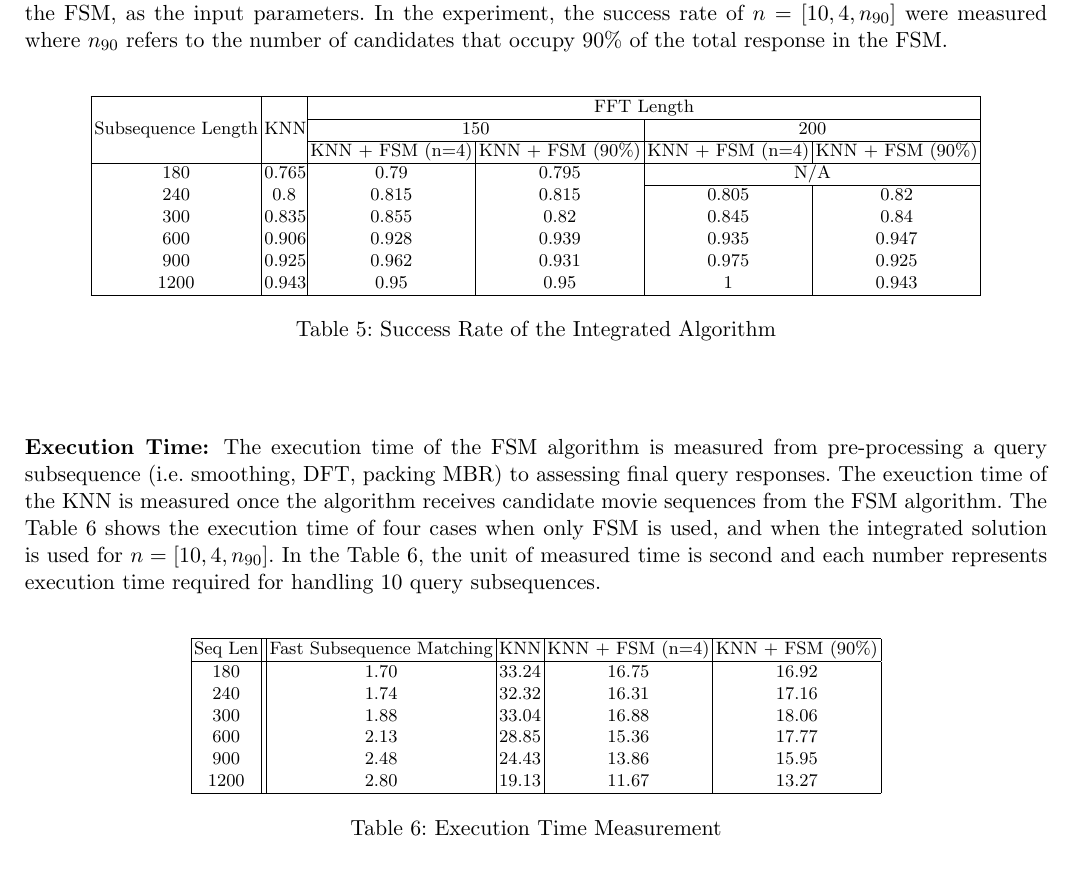
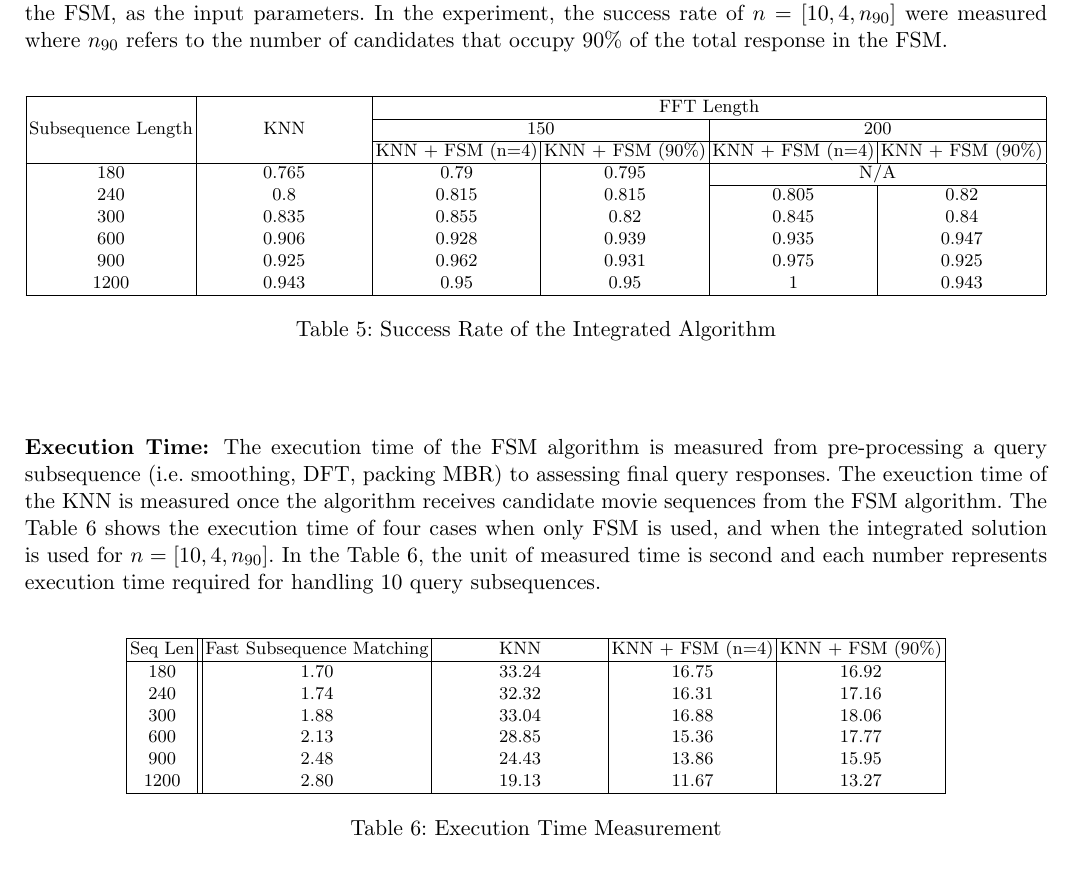
Before and after one commit to yspark/2012Fall-818J, a LaTeX paper (writeup/sidechannelattack.tex, which reads writeup/experiments_unified.tex): part of page 10 of 11, cut so that both start at the same text. Compiled offline with pdfLaTeX.

Commit message:
table width

```diff
--- a/writeup/experiments_unified.tex
+++ b/writeup/experiments_unified.tex
@@ -6,7 +6,7 @@ In this section, the two algorithms, the fast subsequence matching algorithm (FS
 
 \begin{table}[h!]
 \begin{center}
-\begin{tabular}{|c| >{\centering}m{0.7cm} | c| c| c| c| }
+\begin{tabular}{|c| >{\centering}m{3cm} | c| c| c| c| }
 \hline
 \multirow{3}{*}{Subsequence Length} & \multirow{3}{*}{KNN} & \multicolumn{4}{c|}{FFT Length} \\
 \cline{3-6}
@@ -37,7 +37,7 @@ In this section, the two algorithms, the fast subsequence matching algorithm (FS
 
 \begin{table}[h!]
 \begin{center}
-\begin{tabular}{|c|| c| c| c| c| }
+\begin{tabular}{|c|| c|>{\centering}m{3cm}| c| c| }
 \hline
 Seq Len & Fast Subsequence Matching & KNN & KNN + FSM (n=4) & KNN + FSM (90\%)
 \tabularnewline
```
